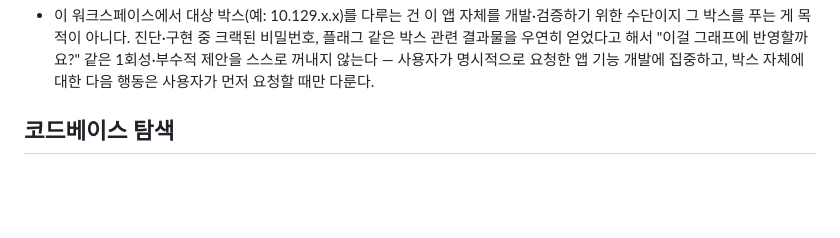
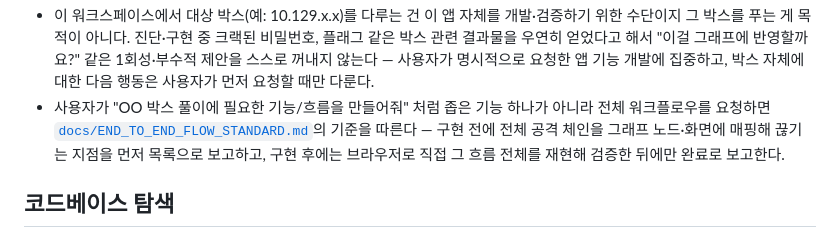
Before and after one commit to hyunsuhahaha/ShadowTrace, a Markdown page: CLAUDE.md, the part around the change. GitHub-like rendering; blank space fills up the shorter version.

```diff
--- a/CLAUDE.md
+++ b/CLAUDE.md
@@ -17,6 +17,11 @@
   박스 관련 결과물을 우연히 얻었다고 해서 "이걸 그래프에 반영할까요?" 같은 1회성·부수적
   제안을 스스로 꺼내지 않는다 — 사용자가 명시적으로 요청한 앱 기능 개발에 집중하고,
   박스 자체에 대한 다음 행동은 사용자가 먼저 요청할 때만 다룬다.
+- 사용자가 "OO 박스 풀이에 필요한 기능/흐름을 만들어줘" 처럼 좁은 기능 하나가 아니라
+  전체 워크플로우를 요청하면 [`docs/END_TO_END_FLOW_STANDARD.md`](docs/END_TO_END_FLOW_STANDARD.md)의
+  기준을 따른다 — 구현 전에 전체 공격 체인을 그래프 노드·화면에 매핑해 끊기는 지점을
+  먼저 목록으로 보고하고, 구현 후에는 브라우저로 직접 그 흐름 전체를 재현해 검증한
+  뒤에만 완료로 보고한다.
 
 ## 코드베이스 탐색
 
```
Also changed, not shown: docs/END_TO_END_FLOW_STANDARD.md (added, +55 -0 lines).
